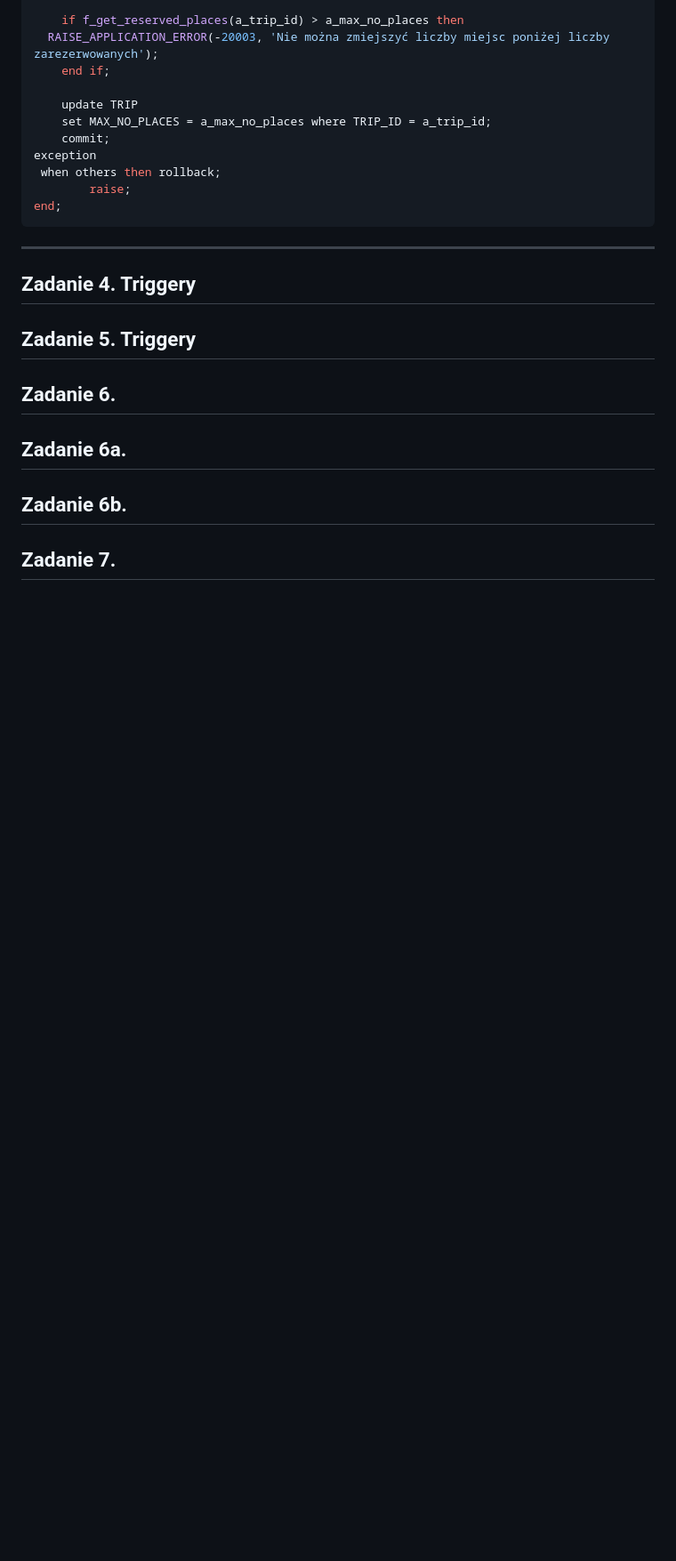
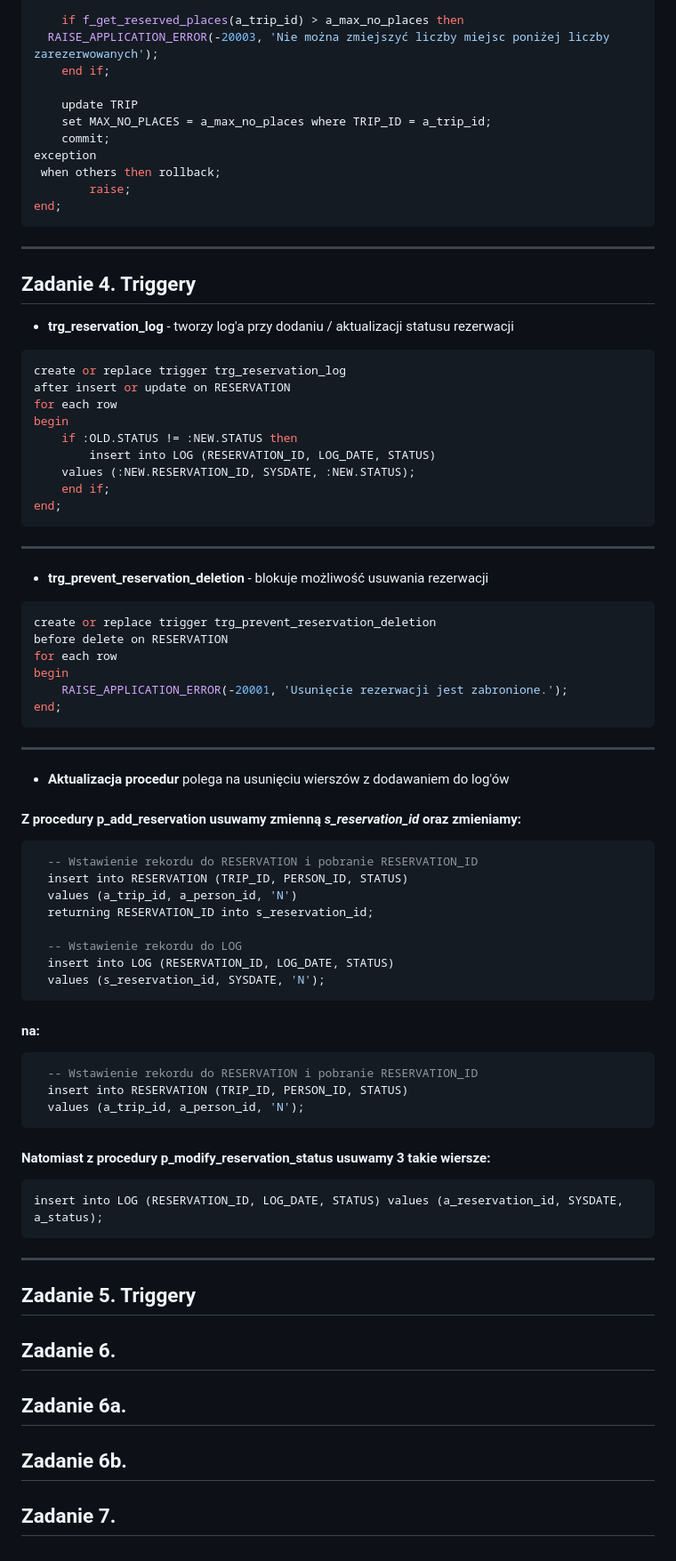
Before and after one commit to Konrad1203/Bazy-danych-2024, a Markdown page: lab1.md, the part around the change. Shown: that part at 89% size. Rendered like a GitHub page; blank space fills up the shorter version.

Commit message:
zadanie4

````diff
--- a/lab1.md
+++ b/lab1.md
@@ -209,6 +209,53 @@ end;
 
 ## Zadanie 4. Triggery
 
+- **trg_reservation_log** - tworzy log'a przy dodaniu / aktualizacji statusu rezerwacji
+```sql
+create or replace trigger trg_reservation_log
+after insert or update on RESERVATION
+for each row
+begin
+    if :OLD.STATUS != :NEW.STATUS then
+        insert into LOG (RESERVATION_ID, LOG_DATE, STATUS)
+    values (:NEW.RESERVATION_ID, SYSDATE, :NEW.STATUS);
+    end if;
+end;
+```
+---
+- **trg_prevent_reservation_deletion** - blokuje możliwość usuwania rezerwacji
+```sql
+create or replace trigger trg_prevent_reservation_deletion
+before delete on RESERVATION
+for each row
+begin
+    RAISE_APPLICATION_ERROR(-20001, 'Usunięcie rezerwacji jest zabronione.');
+end;
+```
+---
+- **Aktualizacja procedur** polega na usunięciu wierszów z dodawaniem do log'ów
+#### Z procedury **p_add_reservation** usuwamy zmienną *s_reservation_id* oraz zmieniamy:
+```sql
+  -- Wstawienie rekordu do RESERVATION i pobranie RESERVATION_ID
+  insert into RESERVATION (TRIP_ID, PERSON_ID, STATUS)
+  values (a_trip_id, a_person_id, 'N')
+  returning RESERVATION_ID into s_reservation_id;
+
+  -- Wstawienie rekordu do LOG
+  insert into LOG (RESERVATION_ID, LOG_DATE, STATUS)
+  values (s_reservation_id, SYSDATE, 'N');
+```
+#### na:
+```sql
+  -- Wstawienie rekordu do RESERVATION i pobranie RESERVATION_ID
+  insert into RESERVATION (TRIP_ID, PERSON_ID, STATUS)
+  values (a_trip_id, a_person_id, 'N');
+```
+
+#### Natomiast z procedury **p_modify_reservation_status** usuwamy 3 takie wiersze:
+```sql
+insert into LOG (RESERVATION_ID, LOG_DATE, STATUS) values (a_reservation_id, SYSDATE, a_status);
+```
+---
 
 ## Zadanie 5. Triggery
 
````
